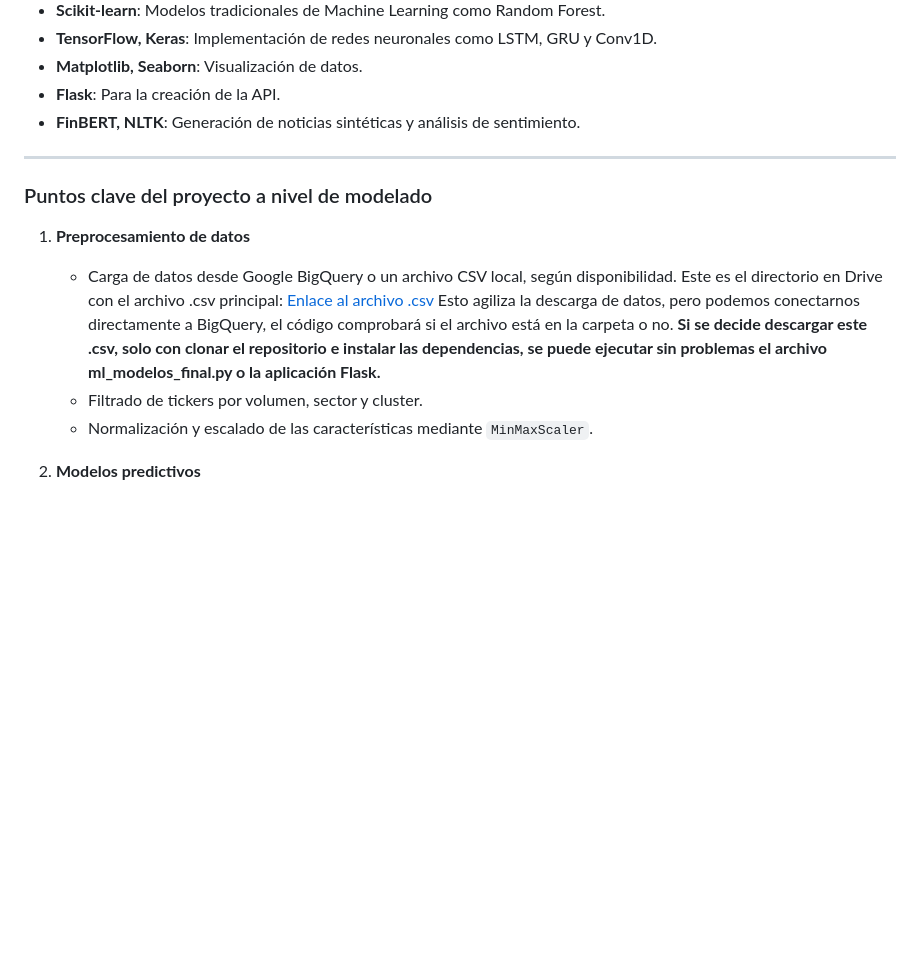
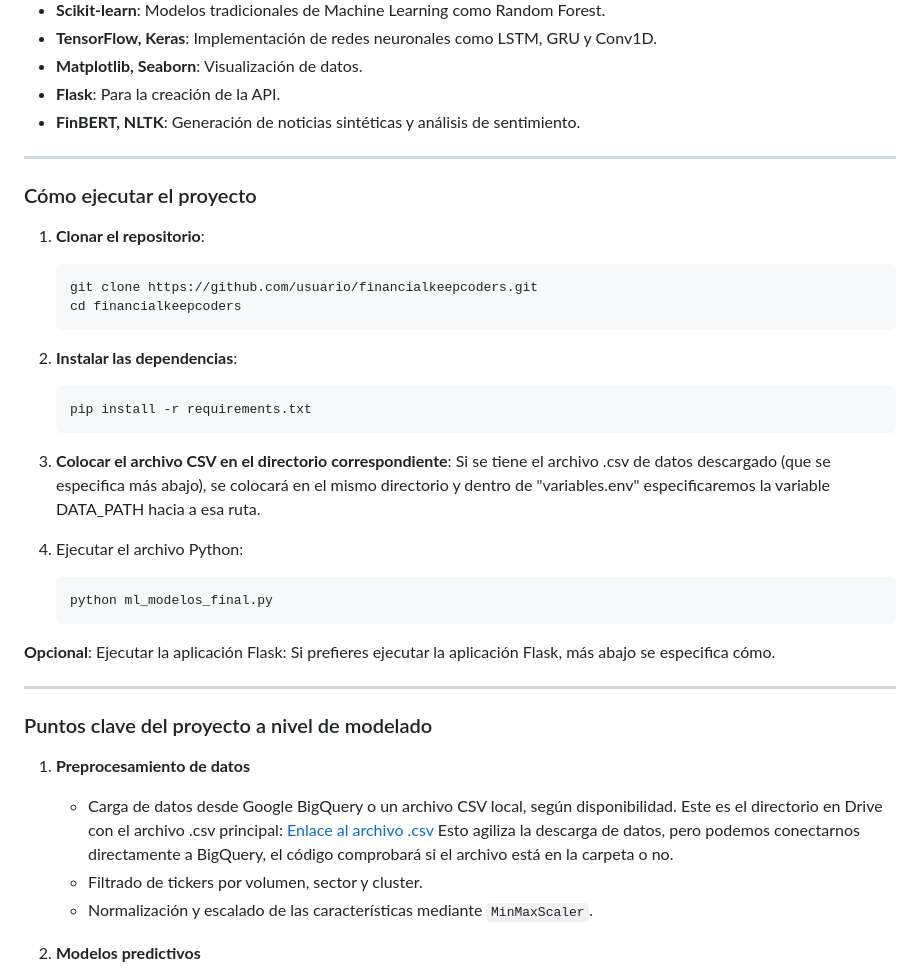
Before and after one commit to cmatoses/financialkeepcoders, a Markdown page: README.md, the part around one of its changes. GitHub-like rendering; blank space fills up the shorter version.

````diff
--- a/README.md
+++ b/README.md
@@ -23,12 +23,35 @@ El flujo de trabajo incluye la descarga de datos de BigQuery, el preprocesamient
 
 ---
 
+### Cómo ejecutar el proyecto
+
+1. **Clonar el repositorio**:
+   ```bash
+   git clone https://github.com/usuario/financialkeepcoders.git
+   cd financialkeepcoders
+   ```
+2. **Instalar las dependencias**:
+   ```bash
+   pip install -r requirements.txt
+   ```
+
+3. **Colocar el archivo CSV en el directorio correspondiente**:
+Si se tiene el archivo .csv de datos descargado (que se especifica más abajo), se colocará en el mismo directorio y dentro de "variables.env" especificaremos la variable DATA_PATH hacia a esa ruta.
+
+4. Ejecutar el archivo Python:
+   ```bash
+   python ml_modelos_final.py
+   ```
+**Opcional**: Ejecutar la aplicación Flask:
+Si prefieres ejecutar la aplicación Flask, más abajo se especifica cómo.
+
+---
+
 ### Puntos clave del proyecto a nivel de modelado
 
 1. **Preprocesamiento de datos**
    - Carga de datos desde Google BigQuery o un archivo CSV local, según disponibilidad. Este es el directorio en Drive con el archivo .csv principal: [Enlace al archivo .csv](https://drive.google.com/drive/folders/1IdonUB38UQC8TSGIrdPwrMCv5eThVB5d?usp=sharing)
 Esto agiliza la descarga de datos, pero podemos conectarnos directamente a BigQuery, el código comprobará si el archivo está en la carpeta o no.
-**Si se decide descargar este .csv, solo con clonar el repositorio e instalar las dependencias, se puede ejecutar sin problemas el archivo ml_modelos_final.py o la aplicación Flask.**
    - Filtrado de tickers por volumen, sector y cluster.
    - Normalización y escalado de las características mediante `MinMaxScaler`.
 
````
Also changed, not shown: other parts of README.md (+7 -7 lines).
